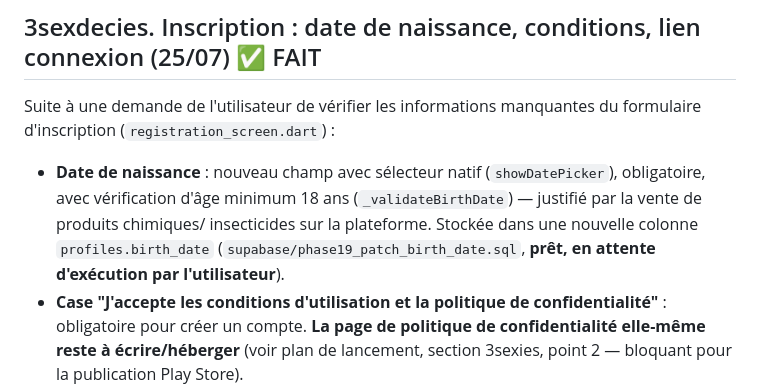
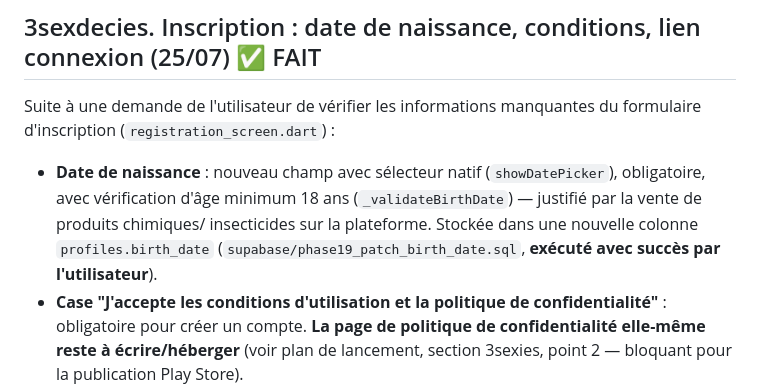
Before and after one commit to Anju-codermad/AkoraHub-app, a Markdown page: PROJECT_CONTEXT.md, the part around the change. GitHub-like rendering.

Commit message:
docs: confirm birth_date SQL executed [skip ci]

```diff
--- a/PROJECT_CONTEXT.md
+++ b/PROJECT_CONTEXT.md
@@ -945,8 +945,8 @@ manquantes du formulaire d'inscription (`registration_screen.dart`) :
   (`showDatePicker`), obligatoire, avec vérification d'âge minimum 18 ans
   (`_validateBirthDate`) — justifié par la vente de produits chimiques/
   insecticides sur la plateforme. Stockée dans une nouvelle colonne
-  `profiles.birth_date` (`supabase/phase19_patch_birth_date.sql`, **prêt,
-  en attente d'exécution par l'utilisateur**).
+  `profiles.birth_date` (`supabase/phase19_patch_birth_date.sql`,
+  **exécuté avec succès par l'utilisateur**).
 - **Case "J'accepte les conditions d'utilisation et la politique de
   confidentialité"** : obligatoire pour créer un compte. **La page de
   politique de confidentialité elle-même reste à écrire/héberger** (voir
```
